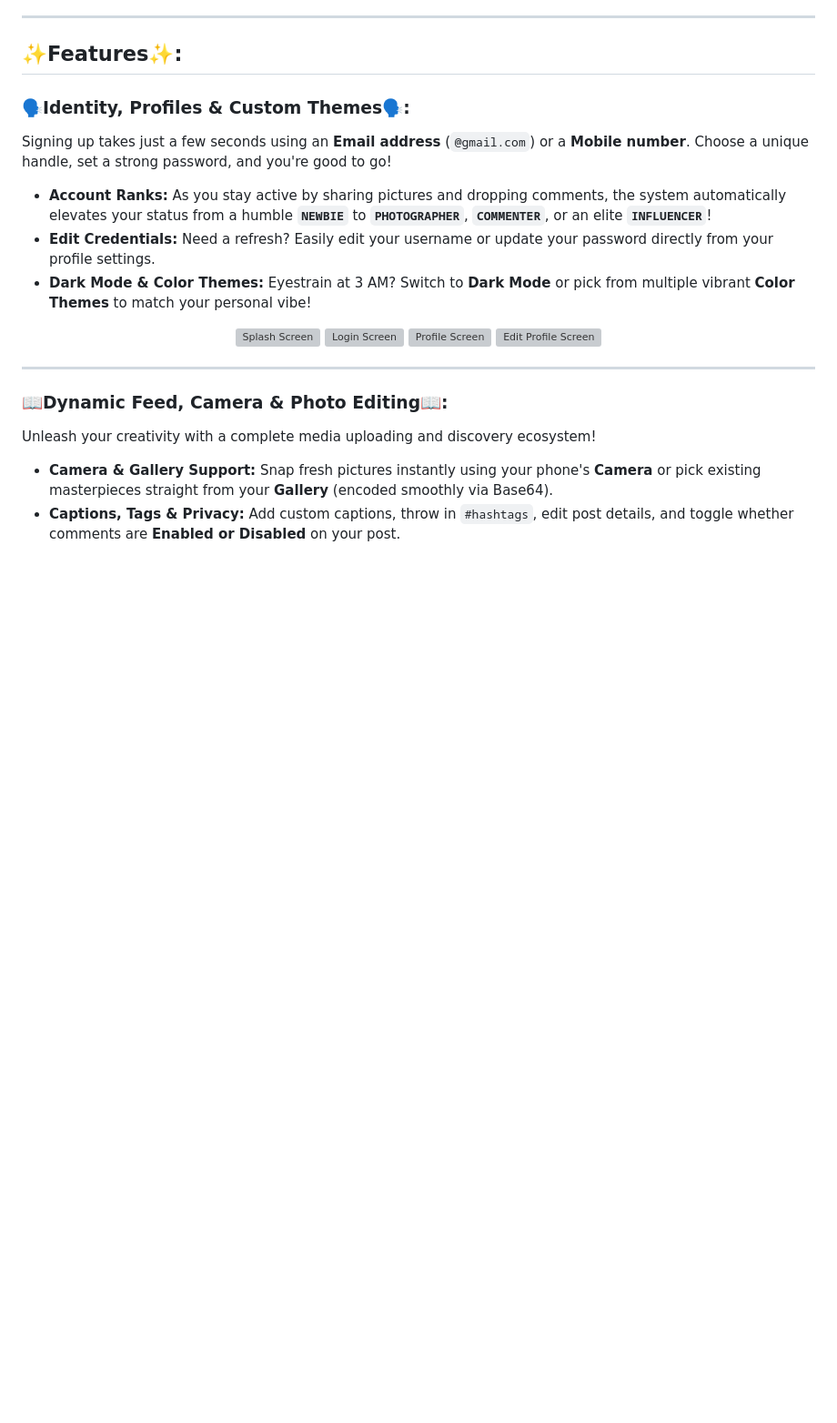
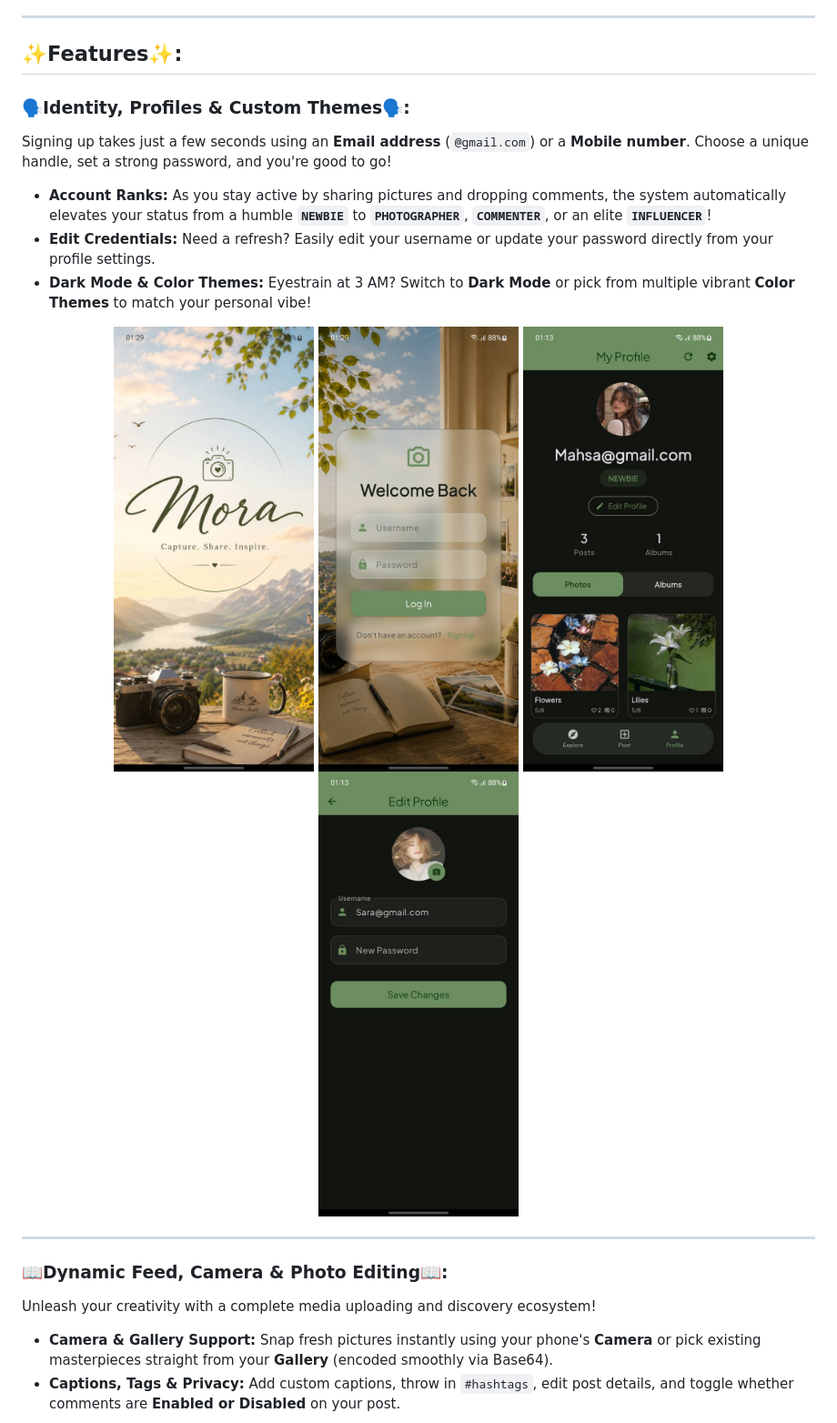
Before and after one commit to mahsaarp/Mora, a Markdown page: README.md, the part around one of its changes. Shown at 91% size. Drawn GitHub-style; blank space fills up the shorter version; grey boxes are pictures that could not be loaded.

```diff
--- a/README.md
+++ b/README.md
@@ -15,10 +15,10 @@ Signing up takes just a few seconds using an **Email address** (`@gmail.com`) or
 - **Dark Mode & Color Themes:** Eyestrain at 3 AM? Switch to **Dark Mode** or pick from multiple vibrant **Color Themes** to match your personal vibe!
 
 <p align="center">
-  <img src="screenshots/splash.jpg" alt="Splash Screen" width="220"/>
-  <img src="screenshots/login.jpg" alt="Login Screen" width="220"/>
-  <img src="screenshots/profile.jpg" alt="Profile Screen" width="220"/>
-  <img src="screenshots/edit_profile.jpg" alt="Edit Profile Screen" width="220"/>
+  <img src="scrennshots/splash.jpg" alt="Splash Screen" width="220"/>
+  <img src="scrennshots/login.jpg" alt="Login Screen" width="220"/>
+  <img src="scrennshots/profile.jpg" alt="Profile Screen" width="220"/>
+  <img src="scrennshots/edit_profile.jpg" alt="Edit Profile Screen" width="220"/>
 </p>
 
 ---
```
Also changed, not shown: other parts of README.md (+7 -7 lines).
